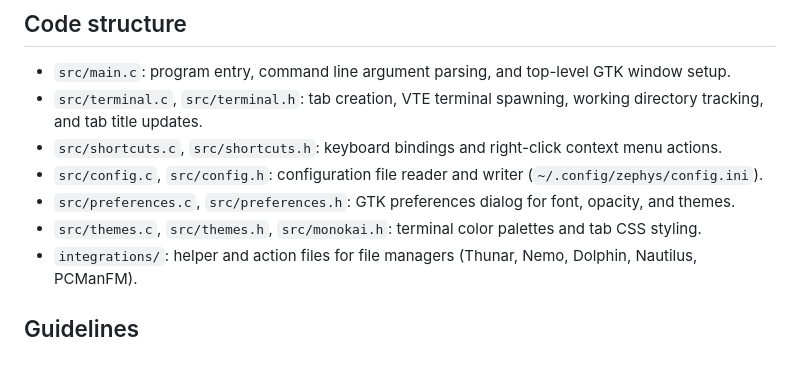
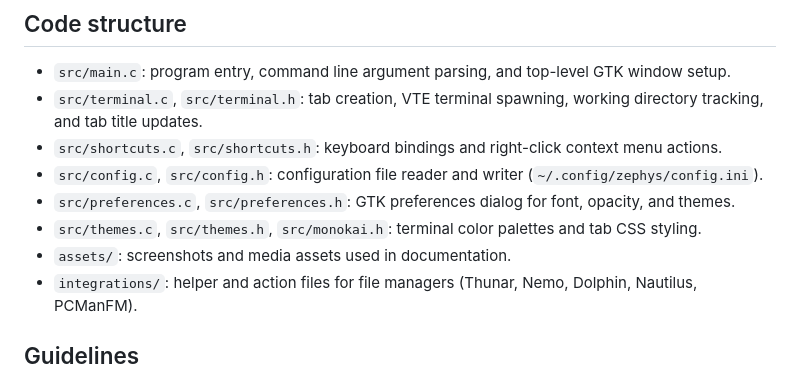
Before and after one commit to coboi/zephys, a Markdown page: AGENTS.md, the part around the change. GitHub-like rendering.

```diff
--- a/AGENTS.md
+++ b/AGENTS.md
@@ -25,6 +25,7 @@ Always run `make` after editing C files to ensure the build passes without warni
 - `src/config.c`, `src/config.h`: configuration file reader and writer (`~/.config/zephys/config.ini`).
 - `src/preferences.c`, `src/preferences.h`: GTK preferences dialog for font, opacity, and themes.
 - `src/themes.c`, `src/themes.h`, `src/monokai.h`: terminal color palettes and tab CSS styling.
+- `assets/`: screenshots and media assets used in documentation.
 - `integrations/`: helper and action files for file managers (Thunar, Nemo, Dolphin, Nautilus, PCManFM).
 
 ## Guidelines
```
Also changed, not shown: README.md (+7 -3 lines), assets/preview.png (added).
